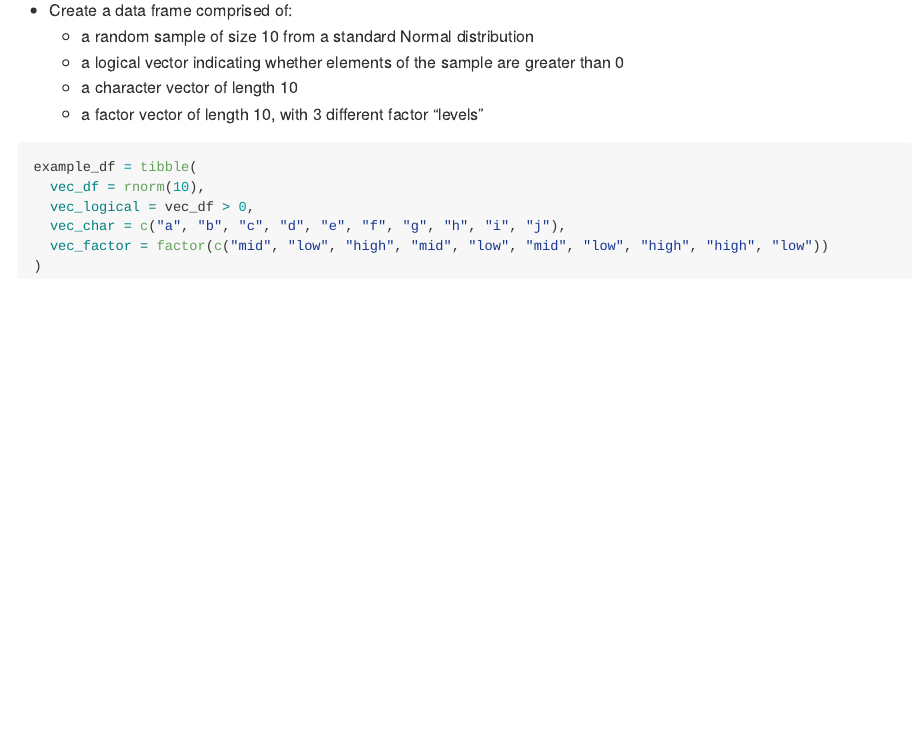
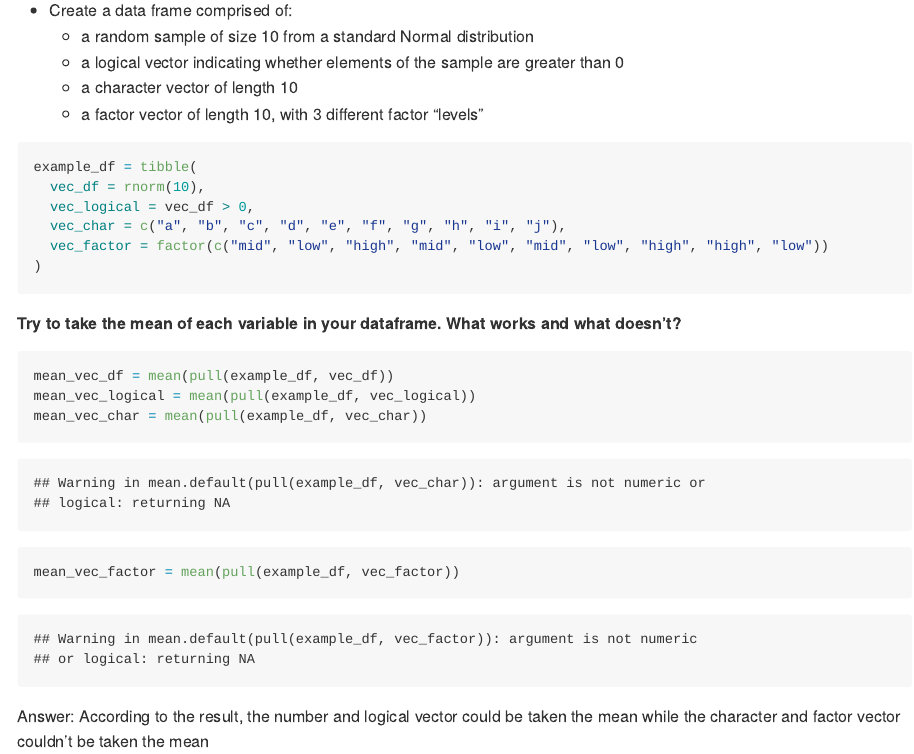
Before and after one commit to WenhanBao/p8105_hw1_wb2366, an R Markdown document (p8105_hw1_wb2366.Rmd): the page in a window 1100 px wide, from 490 px down. The pictures show the output file p8105_hw1_wb2366.md that the author committed with the source, drawn offline in the style of GitHub.

Commit message:
Take the mean of each variable

````diff
--- a/p8105_hw1_wb2366.Rmd
+++ b/p8105_hw1_wb2366.Rmd
@@ -24,3 +24,14 @@ example_df = tibble(
   vec_factor = factor(c("mid", "low", "high", "mid", "low", "mid", "low", "high", "high", "low"))
 )
 ```
+
+**Try to take the mean of each variable in your dataframe. What works and what doesn't?**
+
+```{r mean_df}
+mean_vec_df = mean(pull(example_df, vec_df))
+mean_vec_logical = mean(pull(example_df, vec_logical))
+mean_vec_char = mean(pull(example_df, vec_char))
+mean_vec_factor = mean(pull(example_df, vec_factor))
+```
+
+Answer: According to the result, the number and logical vector could be taken the mean while the character and factor vector couldn't be taken the mean
````
Also changed, not shown: p8105_hw1_wb2366.md.
